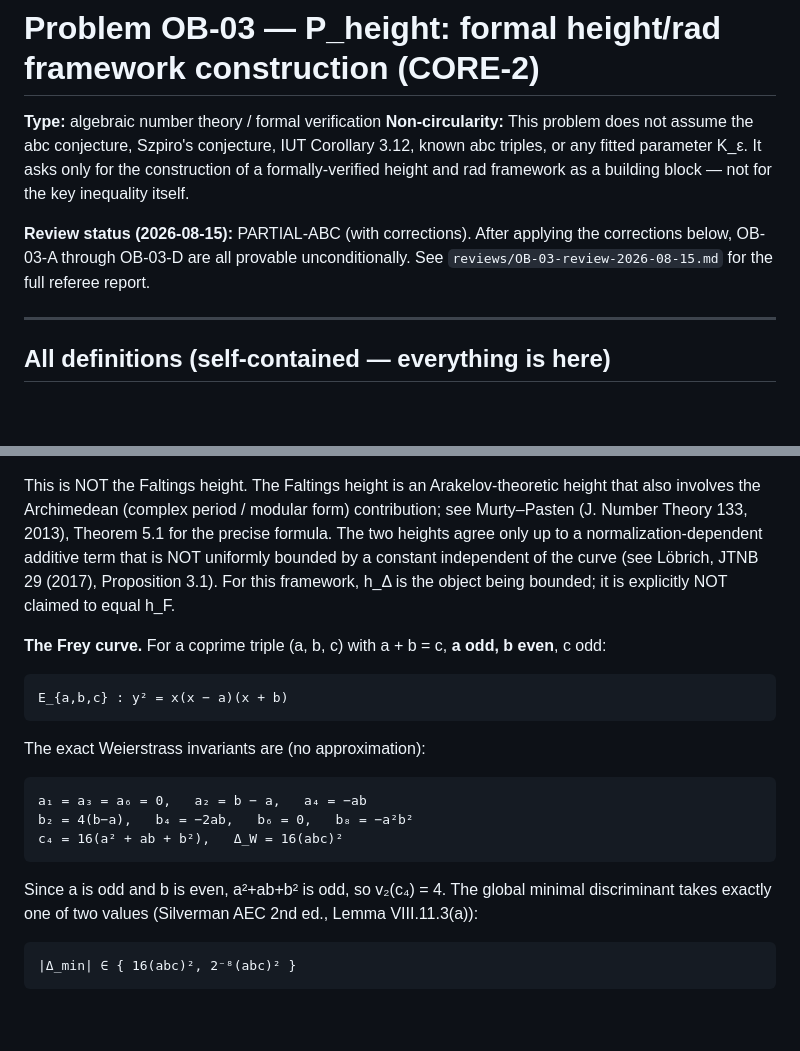
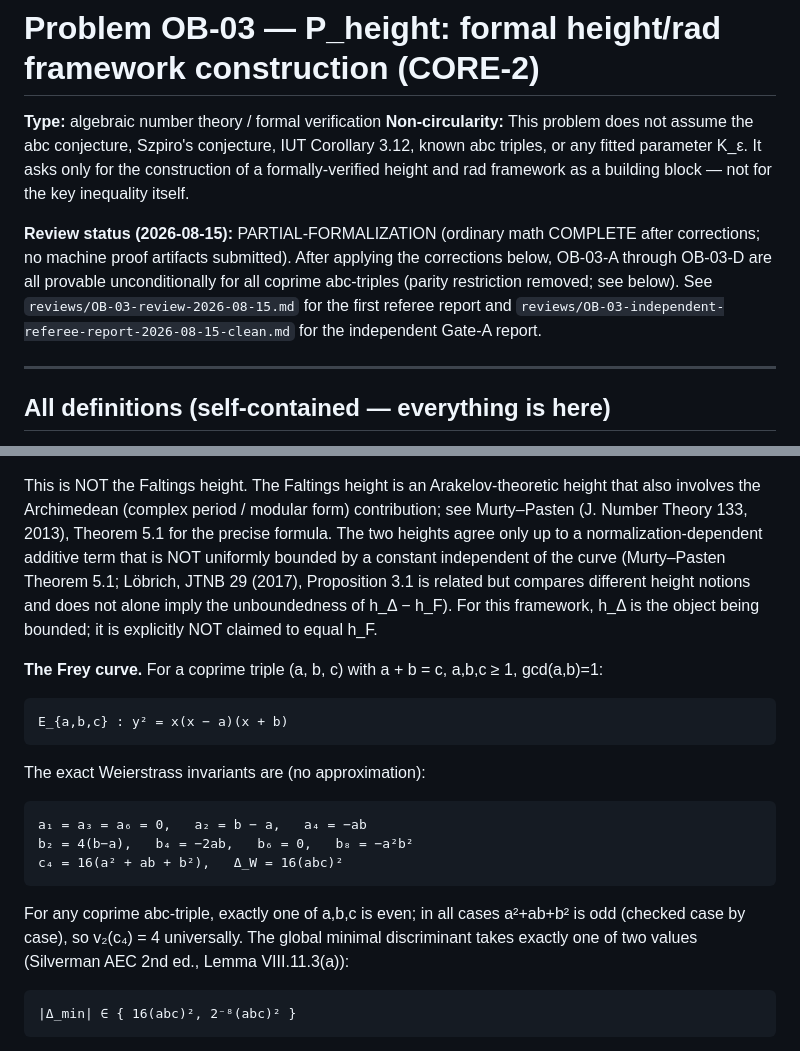
Before and after one commit to telleroutlook/abc-conjecture-verification, a Markdown page: outsource/OB-03-p-height-framework.md, 2 parts joined by grey strips. Drawn GitHub-style; blank space fills up the shorter version.

````diff
--- a/outsource/OB-03-p-height-framework.md
+++ b/outsource/OB-03-p-height-framework.md
@@ -6,9 +6,13 @@ IUT Corollary 3.12, known abc triples, or any fitted parameter K_ε. It asks onl
 construction of a formally-verified height and rad framework as a building block — not for
 the key inequality itself.
 
-**Review status (2026-08-15):** PARTIAL-ABC (with corrections). After applying the
-corrections below, OB-03-A through OB-03-D are all provable unconditionally. See
-`reviews/OB-03-review-2026-08-15.md` for the full referee report.
+**Review status (2026-08-15):** PARTIAL-FORMALIZATION (ordinary math COMPLETE after
+corrections; no machine proof artifacts submitted). After applying the corrections below,
+OB-03-A through OB-03-D are all provable unconditionally for all coprime abc-triples
+(parity restriction removed; see below). See `reviews/OB-03-review-2026-08-15.md` for
+the first referee report and
+`reviews/OB-03-independent-referee-report-2026-08-15-clean.md` for the independent
+Gate-A report.
 
 ---
 
@@ -54,10 +59,12 @@ This is NOT the Faltings height. The Faltings height is an Arakelov-theoretic he
 also involves the Archimedean (complex period / modular form) contribution; see Murty–Pasten
 (J. Number Theory 133, 2013), Theorem 5.1 for the precise formula. The two heights agree
 only up to a normalization-dependent additive term that is NOT uniformly bounded by a
-constant independent of the curve (see Löbrich, JTNB 29 (2017), Proposition 3.1).
+constant independent of the curve (Murty–Pasten Theorem 5.1; Löbrich, JTNB 29 (2017),
+Proposition 3.1 is related but compares different height notions and does not alone imply
+the unboundedness of h_Δ − h_F).
 For this framework, h_Δ is the object being bounded; it is explicitly NOT claimed to equal h_F.
 
-**The Frey curve.** For a coprime triple (a, b, c) with a + b = c, **a odd, b even**, c odd:
+**The Frey curve.** For a coprime triple (a, b, c) with a + b = c, a,b,c ≥ 1, gcd(a,b)=1:
 ```
 E_{a,b,c} : y² = x(x − a)(x + b)
 ```
@@ -67,7 +74,8 @@ a₁ = a₃ = a₆ = 0,   a₂ = b − a,   a₄ = −ab
 b₂ = 4(b−a),   b₄ = −2ab,   b₆ = 0,   b₈ = −a²b²
 c₄ = 16(a² + ab + b²),   Δ_W = 16(abc)²
 ```
-Since a is odd and b is even, a²+ab+b² is odd, so v₂(c₄) = 4.
+For any coprime abc-triple, exactly one of a,b,c is even; in all cases a²+ab+b² is odd
+(checked case by case), so v₂(c₄) = 4 universally.
 The global minimal discriminant takes exactly one of two values
 (Silverman AEC 2nd ed., Lemma VIII.11.3(a)):
 ```
````
Also changed, not shown: other parts of outsource/OB-03-p-height-framework.md (+60 -28 lines), outsource/reviews/OB-03-independent-referee-report-2026-08-15-clean.md (added, +280 -0 lines).
